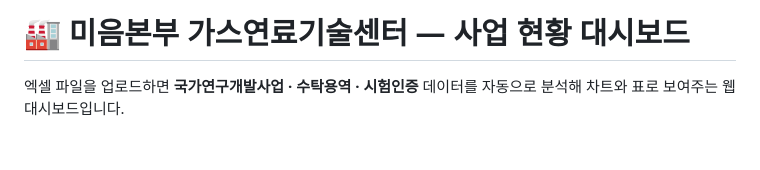
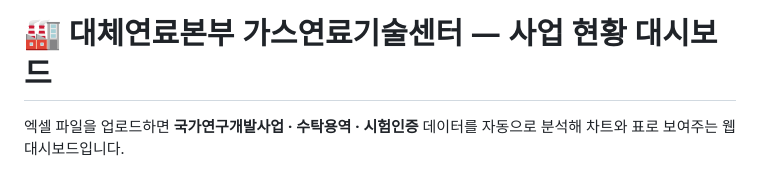
Before and after one commit to Doo-mo/Gas-center-dashboard, a Markdown page: README.md, the part around the change. GitHub-like rendering; blank space fills up the shorter version.

```diff
--- a/README.md
+++ b/README.md
@@ -1,4 +1,4 @@
-# 🏭 미음본부 가스연료기술센터 — 사업 현황 대시보드
+# 🏭 대체연료본부 가스연료기술센터 — 사업 현황 대시보드
 
 엑셀 파일을 업로드하면 **국가연구개발사업 · 수탁용역 · 시험인증** 데이터를 자동으로 분석해 차트와 표로 보여주는 웹 대시보드입니다.
 
```
